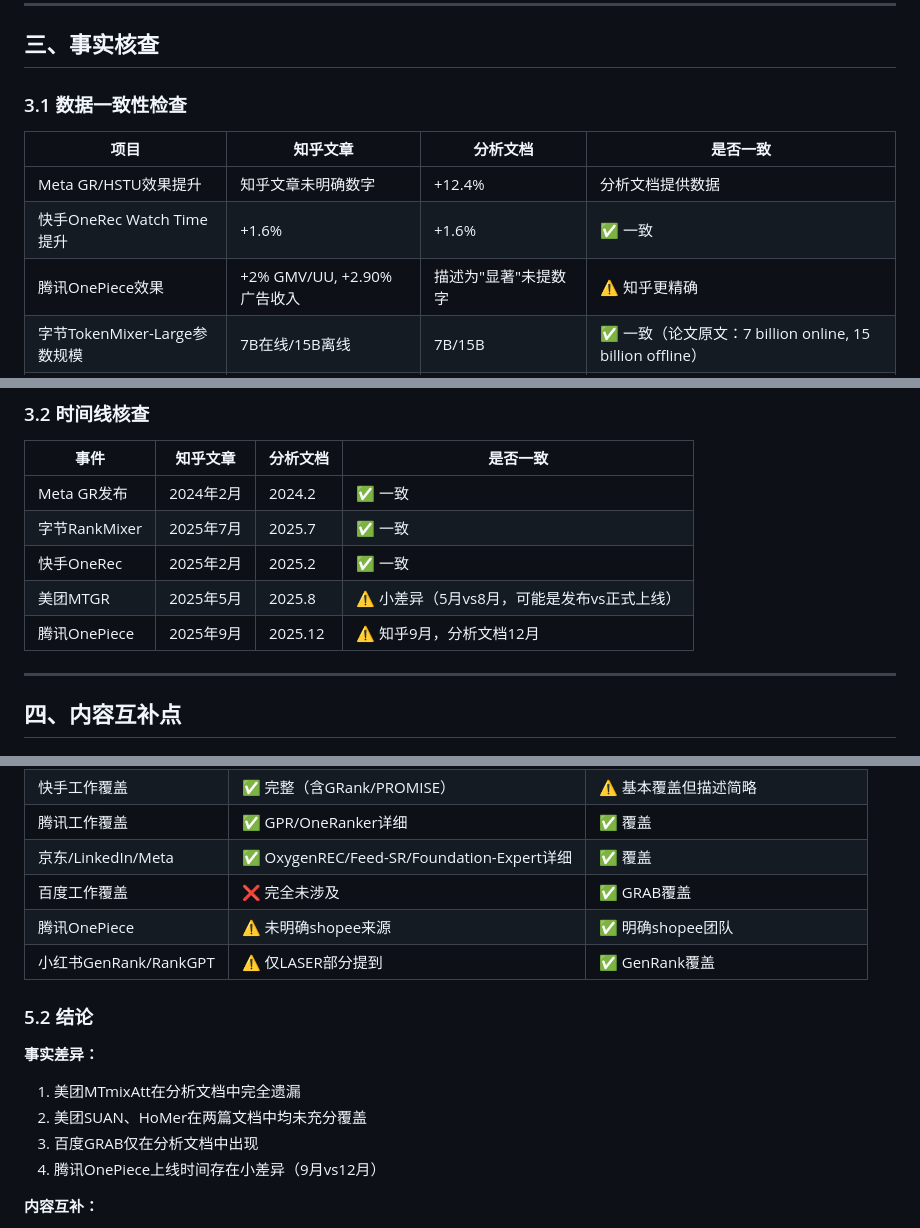
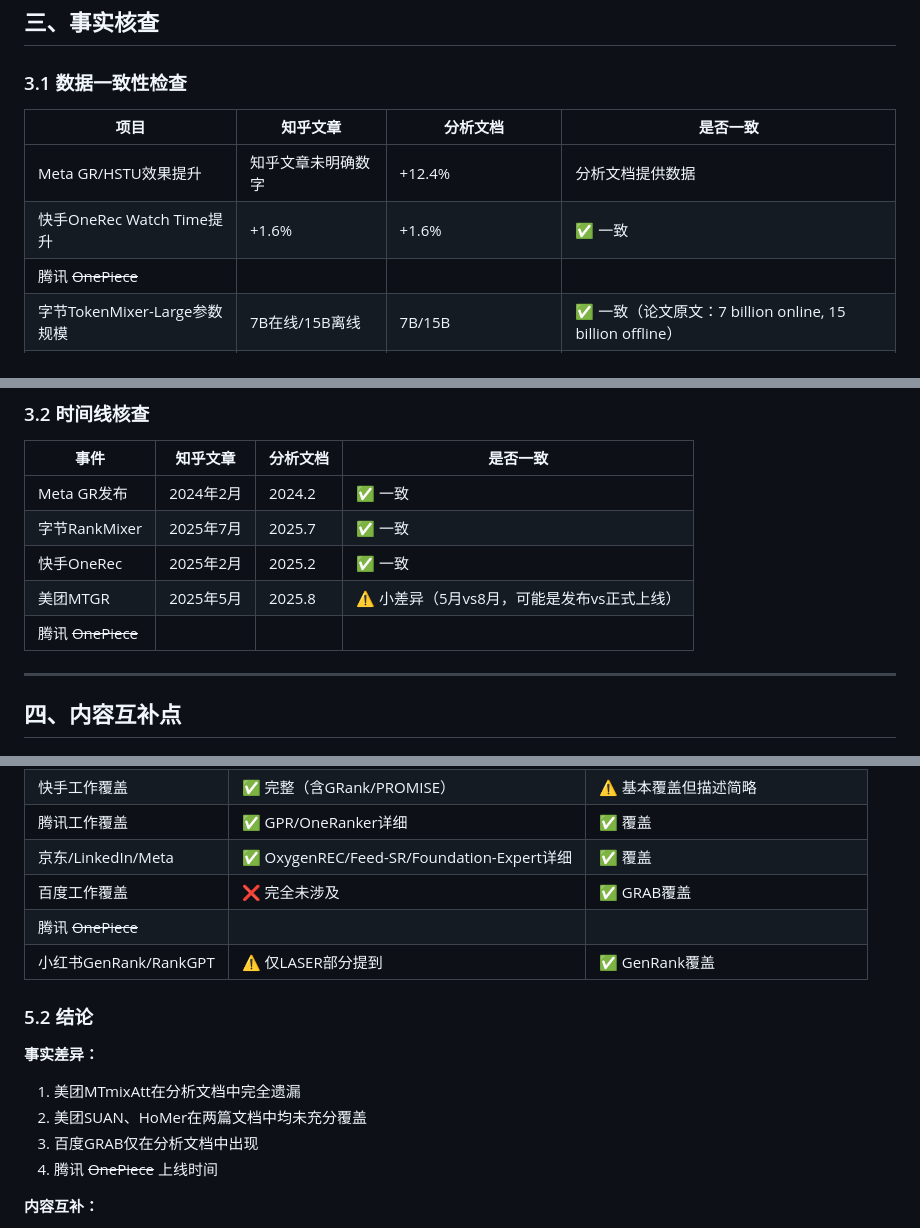
Before and after one commit to SimmerChan/rec_report, a Markdown page: 对比报告_知乎文章与技术演进分析文档.md, 3 parts joined by grey strips. Drawn GitHub-style.

Commit message:
[fix] Remove OnePiece from 对比报告_知乎文章与技术演进分析文档.md

```diff
--- a/对比报告_知乎文章与技术演进分析文档.md
+++ b/对比报告_知乎文章与技术演进分析文档.md
@@ -74,7 +74,7 @@
 |------|---------|---------|---------|
 | Meta GR/HSTU效果提升 | 知乎文章未明确数字 | +12.4% | 分析文档提供数据 |
 | 快手OneRec Watch Time提升 | +1.6% | +1.6% | ✅ 一致 |
-| 腾讯OnePiece效果 | +2% GMV/UU, +2.90%广告收入 | 描述为"显著"未提数字 | ⚠️ 知乎更精确 |
+| 腾讯 ~~OnePiece~~ |
 | 字节TokenMixer-Large参数规模 | 7B在线/15B离线 | 7B/15B | ✅ 一致（论文原文：7 billion online, 15 billion offline） |
 | ULTRA-HSTU训练加速 | 未明确 | 5x训练+21x推理加速 | 分析文档更精确 |
 | GR4AD核心创新 | UA-SID + LazyAR解码 | LazyAR解码+价值感知监督 | ⚠️ 细节互补 |
@@ -87,7 +87,7 @@
 | 字节RankMixer | 2025年7月 | 2025.7 | ✅ 一致 |
 | 快手OneRec | 2025年2月 | 2025.2 | ✅ 一致 |
 | 美团MTGR | 2025年5月 | 2025.8 | ⚠️ 小差异（5月vs8月，可能是发布vs正式上线） |
-| 腾讯OnePiece | 2025年9月 | 2025.12 | ⚠️ 知乎9月，分析文档12月 |
+| 腾讯 ~~OnePiece~~ |
 
 ---
 
@@ -173,7 +173,7 @@
 | 腾讯工作覆盖 | ✅ GPR/OneRanker详细 | ✅ 覆盖 |
 | 京东/LinkedIn/Meta | ✅ OxygenREC/Feed-SR/Foundation-Expert详细 | ✅ 覆盖 |
 | 百度工作覆盖 | ❌ 完全未涉及 | ✅ GRAB覆盖 |
-| 腾讯OnePiece | ⚠️ 未明确shopee来源 | ✅ 明确shopee团队 |
+| 腾讯 ~~OnePiece~~ |
 | 小红书GenRank/RankGPT | ⚠️ 仅LASER部分提到 | ✅ GenRank覆盖 |
 
 ### 5.2 结论
@@ -182,7 +182,7 @@
 1. 美团MTmixAtt在分析文档中完全遗漏
 2. 美团SUAN、HoMer在两篇文档中均未充分覆盖
 3. 百度GRAB仅在分析文档中出现
-4. 腾讯OnePiece上线时间存在小差异（9月vs12月）
+4. 腾讯 ~~OnePiece~~ 上线时间
 
 **内容互补：**
 1. 知乎文章优势：SORT技术细节、MTFM foundation model定位、MTmixAtt架构、OneRanker三层矛盾分析、GR4AD的LazyAR设计细节
```
